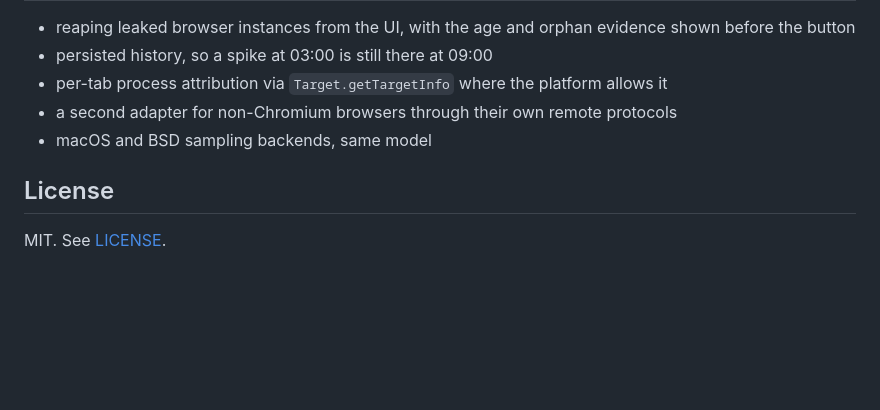
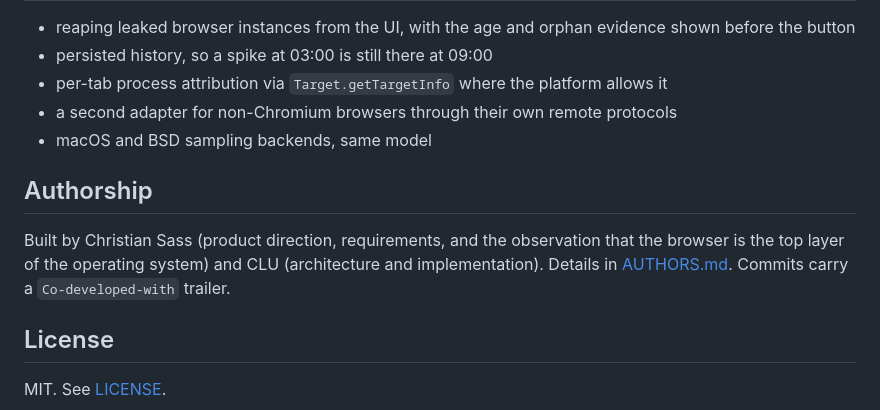
Before and after one commit to BinaryRanch/vitals, a Markdown page: README.md, the part around the change. Drawn GitHub-style; blank space fills up the shorter version.

```diff
--- a/README.md
+++ b/README.md
@@ -150,6 +150,13 @@ coarse by design.
 - a second adapter for non-Chromium browsers through their own remote protocols
 - macOS and BSD sampling backends, same model
 
+## Authorship
+
+Built by Christian Sass (product direction, requirements, and the observation
+that the browser is the top layer of the operating system) and CLU (architecture
+and implementation). Details in [AUTHORS.md](AUTHORS.md). Commits carry a
+`Co-developed-with` trailer.
+
 ## License
 
 MIT. See [LICENSE](LICENSE).
```
Also changed, not shown: AUTHORS.md (added, +28 -0 lines).
